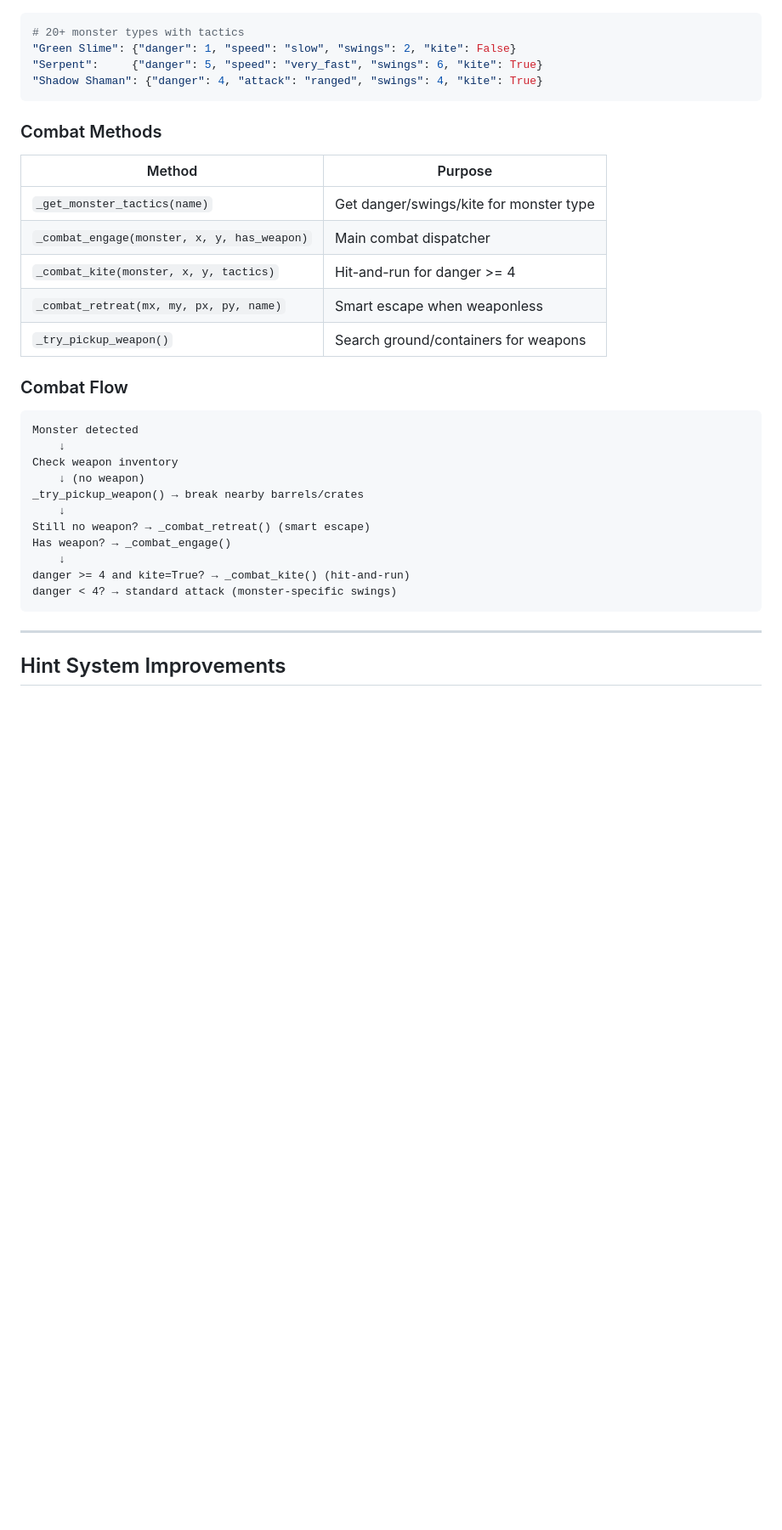
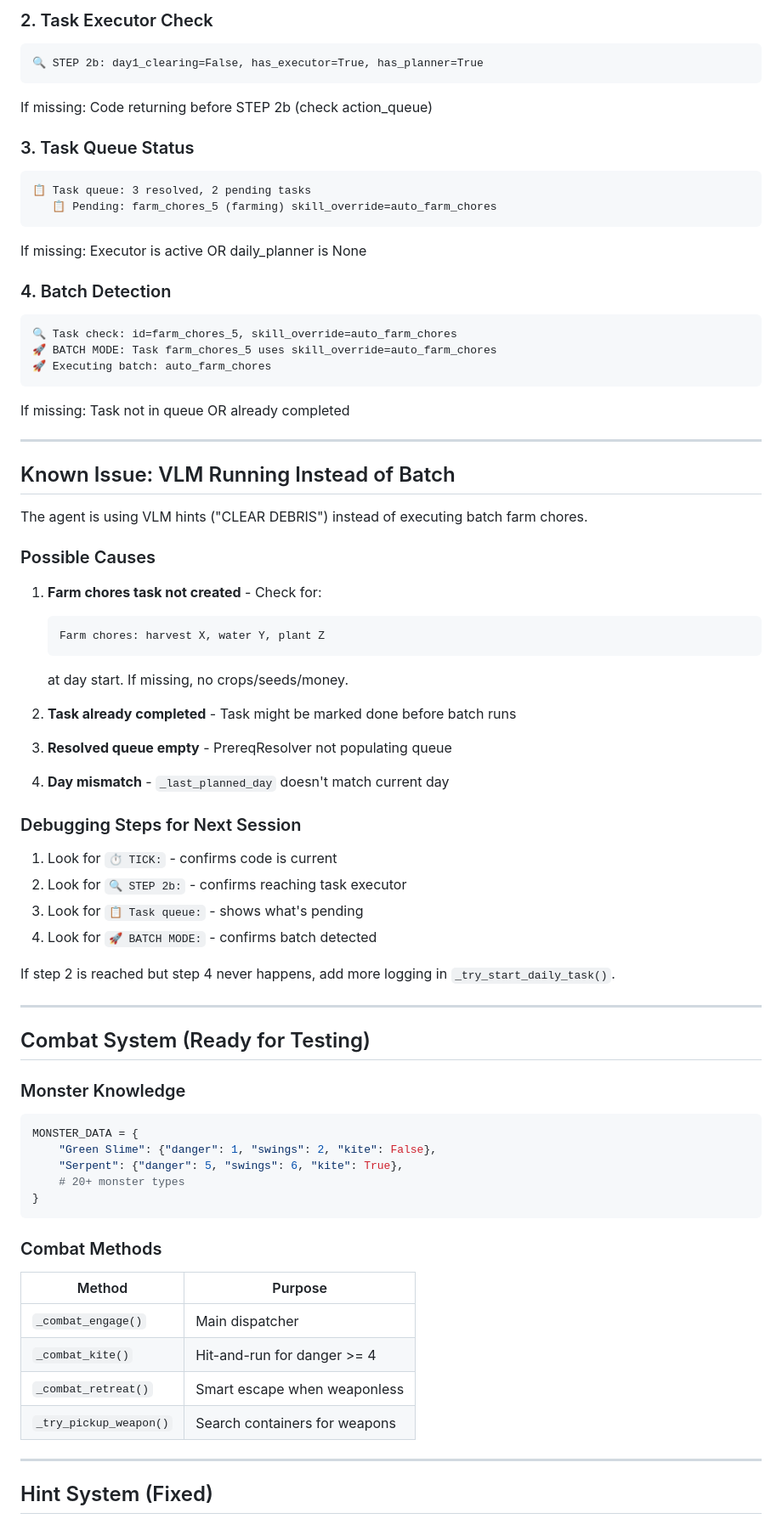
Before and after one commit to sandahltim/StardewAI, a Markdown page: docs/NEXT_SESSION.md, the part around one of its changes. Shown at 85% size. GitHub-like rendering; blank space fills up the shorter version.

````diff
--- a/docs/NEXT_SESSION.md
+++ b/docs/NEXT_SESSION.md
@@ -37,38 +62,76 @@ ac0d1f7 Session 124: Fix hint to not suggest bed at 9:50 AM
 
+### 2. Task Executor Check
+```
+🔍 STEP 2b: day1_clearing=False, has_executor=True, has_planner=True
+```
+If missing: Code returning before STEP 2b (check action_queue)
+
+### 3. Task Queue Status
+```
+📋 Task queue: 3 resolved, 2 pending tasks
+   📋 Pending: farm_chores_5 (farming) skill_override=auto_farm_chores
+```
+If missing: Executor is active OR daily_planner is None
+
+### 4. Batch Detection
+```
+🔍 Task check: id=farm_chores_5, skill_override=auto_farm_chores
+🚀 BATCH MODE: Task farm_chores_5 uses skill_override=auto_farm_chores
+🚀 Executing batch: auto_farm_chores
+```
+If missing: Task not in queue OR already completed
+
+---
+
+## Known Issue: VLM Running Instead of Batch
+
+The agent is using VLM hints ("CLEAR DEBRIS") instead of executing batch farm chores.
+
+### Possible Causes
+
+1. **Farm chores task not created** - Check for:
+   ```
+   Farm chores: harvest X, water Y, plant Z
+   ```
+   at day start. If missing, no crops/seeds/money.
+
+2. **Task already completed** - Task might be marked done before batch runs
+
+3. **Resolved queue empty** - PrereqResolver not populating queue
+
+4. **Day mismatch** - `_last_planned_day` doesn't match current day
+
+### Debugging Steps for Next Session
+
+1. Look for `⏱️ TICK:` - confirms code is current
+2. Look for `🔍 STEP 2b:` - confirms reaching task executor
+3. Look for `📋 Task queue:` - shows what's pending
+4. Look for `🚀 BATCH MODE:` - confirms batch detected
+
+If step 2 is reached but step 4 never happens, add more logging in `_try_start_daily_task()`.
+
+---
+
+## Combat System (Ready for Testing)
+
+### Monster Knowledge
 ```python
-# 20+ monster types with tactics
-"Green Slime": {"danger": 1, "speed": "slow", "swings": 2, "kite": False}
-"Serpent":     {"danger": 5, "speed": "very_fast", "swings": 6, "kite": True}
-"Shadow Shaman": {"danger": 4, "attack": "ranged", "swings": 4, "kite": True}
+MONSTER_DATA = {
+    "Green Slime": {"danger": 1, "swings": 2, "kite": False},
+    "Serpent": {"danger": 5, "swings": 6, "kite": True},
+    # 20+ monster types
+}
 ```
 
 ### Combat Methods
-
 | Method | Purpose |
 |--------|---------|
-| `_get_monster_tactics(name)` | Get danger/swings/kite for monster type |
-| `_combat_engage(monster, x, y, has_weapon)` | Main combat dispatcher |
-| `_combat_kite(monster, x, y, tactics)` | Hit-and-run for danger >= 4 |
-| `_combat_retreat(mx, my, px, py, name)` | Smart escape when weaponless |
-| `_try_pickup_weapon()` | Search ground/containers for weapons |
-
-### Combat Flow
-
-```
-Monster detected
-    ↓
-Check weapon inventory
-    ↓ (no weapon)
-_try_pickup_weapon() → break nearby barrels/crates
-    ↓
-Still no weapon? → _combat_retreat() (smart escape)
-Has weapon? → _combat_engage()
-    ↓
-danger >= 4 and kite=True? → _combat_kite() (hit-and-run)
-danger < 4? → standard attack (monster-specific swings)
-```
+| `_combat_engage()` | Main dispatcher |
+| `_combat_kite()` | Hit-and-run for danger >= 4 |
+| `_combat_retreat()` | Smart escape when weaponless |
+| `_try_pickup_weapon()` | Search containers for weapons |
 
 ---
 
-## Hint System Improvements
+## Hint System (Fixed)
 
````
Also changed, not shown: other parts of docs/NEXT_SESSION.md (+67 -147 lines).
